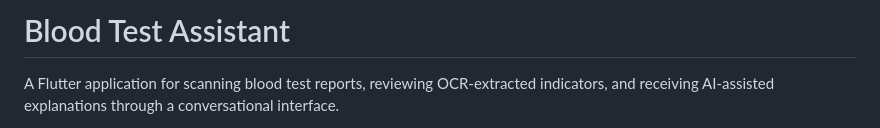
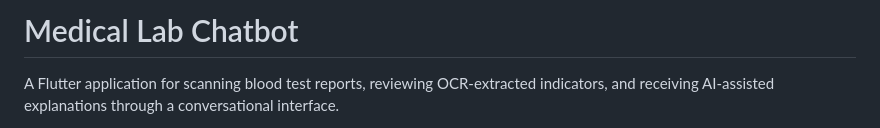
Before and after one commit to duongkhang2810qs/medical_lab_chatbot_flutter, a Markdown page: README.md, the part around the change. Rendered like a GitHub page.

```diff
--- a/README.md
+++ b/README.md
@@ -1,4 +1,4 @@
-# Blood Test Assistant
+# Medical Lab Chatbot
 
 A Flutter application for scanning blood test reports, reviewing OCR-extracted indicators, and receiving AI-assisted explanations through a conversational interface.
 
```
